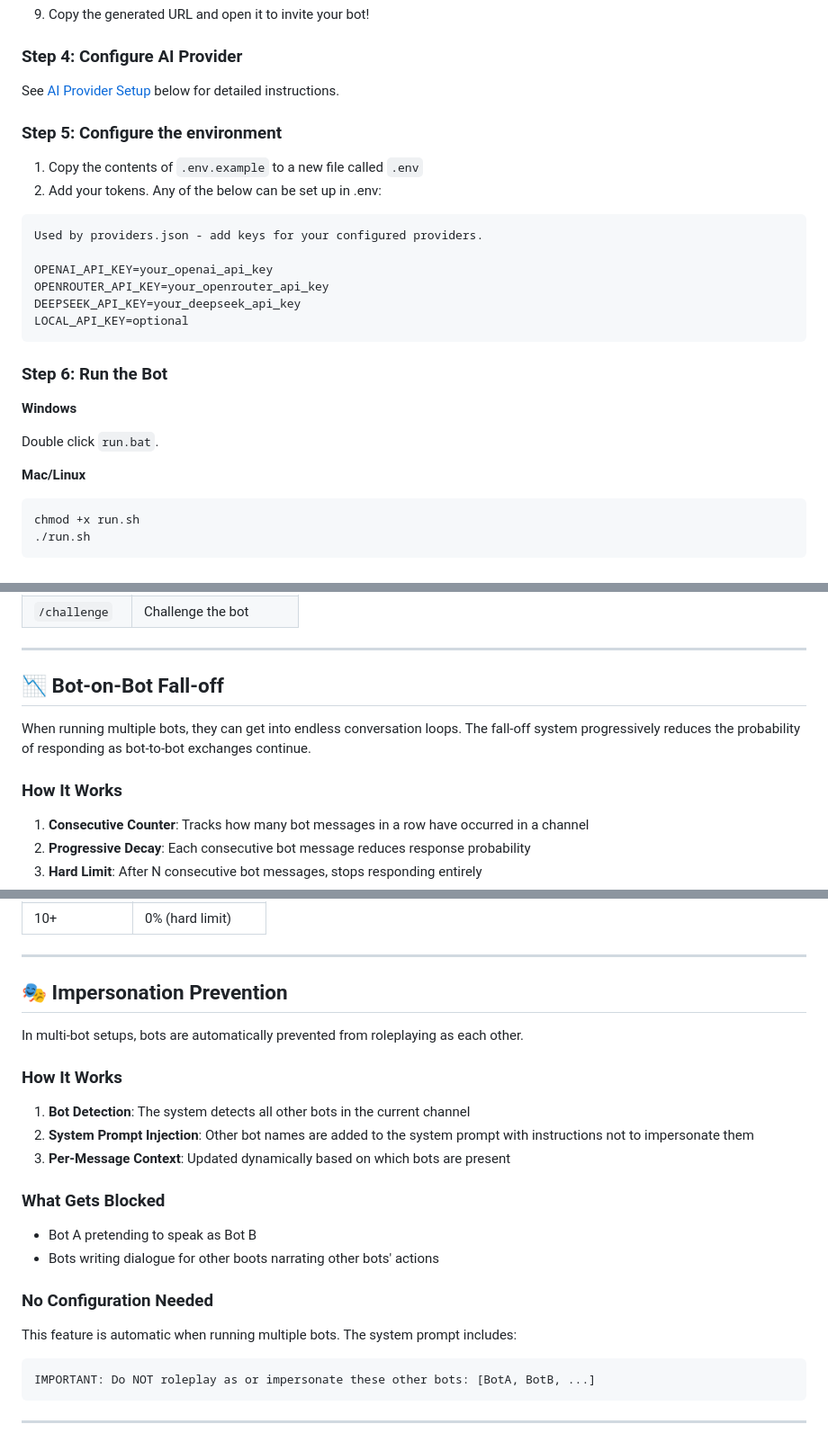
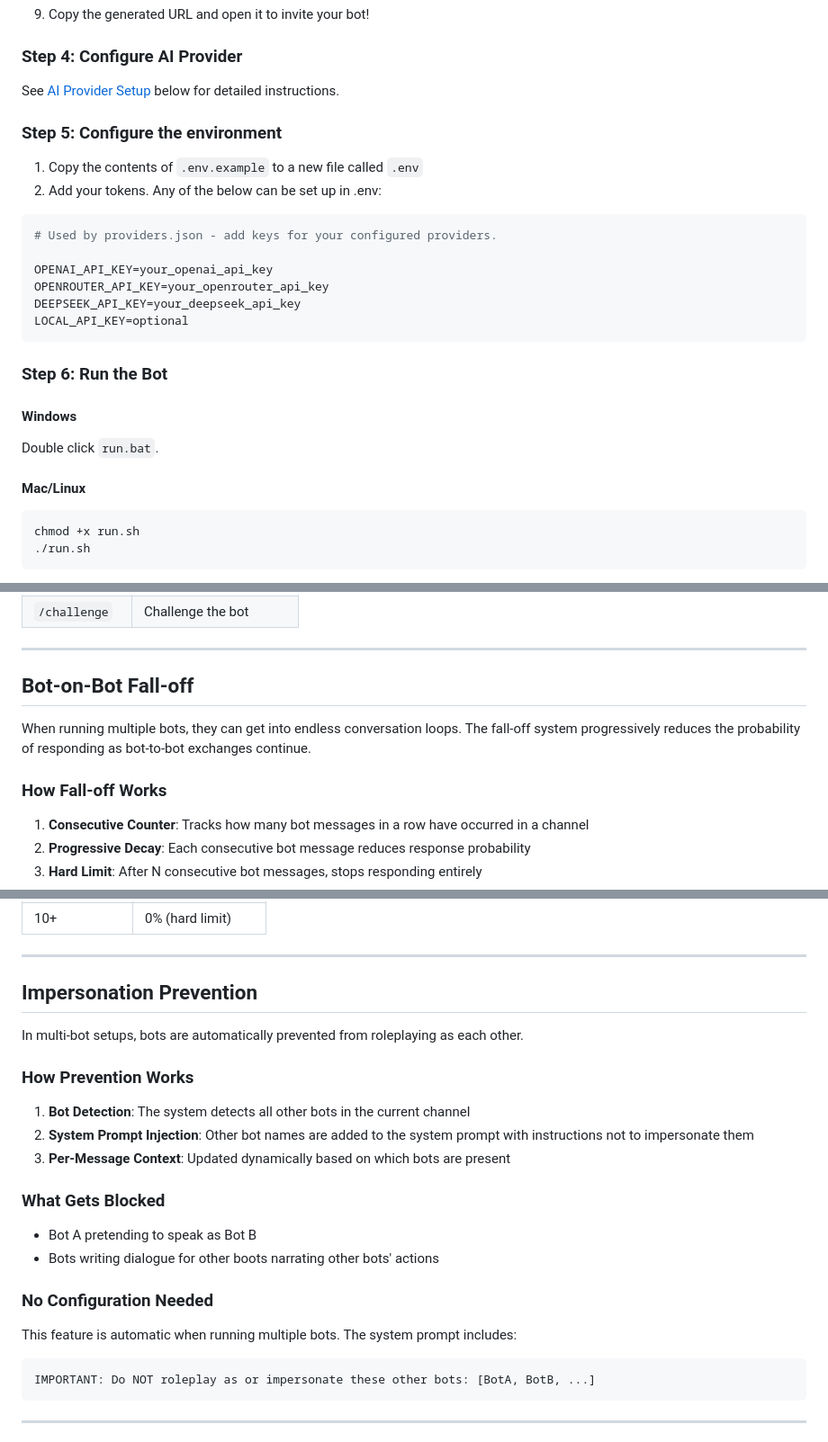
Before and after one commit to TheLonelyDevil9/discord-pals, a Markdown page: README.md, 3 parts joined by grey strips. Shown at 90% size. Rendered like a GitHub page.

````diff
--- a/README.md
+++ b/README.md
@@ -170,8 +170,8 @@ See [AI Provider Setup](#-ai-provider-setup) below for detailed instructions.
 1. Copy the contents of `.env.example` to a new file called `.env`
 2. Add your tokens. Any of the below can be set up in .env:
 
-```
-Used by providers.json - add keys for your configured providers.
+```env
+# Used by providers.json - add keys for your configured providers.
 
 OPENAI_API_KEY=your_openai_api_key
 OPENROUTER_API_KEY=your_openrouter_api_key
@@ -181,11 +181,11 @@ LOCAL_API_KEY=optional
 
 ### Step 6: Run the Bot
 
-**Windows**
+#### Windows
 
 Double click `run.bat`.
 
-**Mac/Linux**
+#### Mac/Linux
 
 ```bash
 chmod +x run.sh
@@ -646,11 +646,11 @@ Click the ON/OFF badge in the Autonomous column to quickly enable/disable autono
 
 ---
 
-## 📉 Bot-on-Bot Fall-off
+## Bot-on-Bot Fall-off
 
 When running multiple bots, they can get into endless conversation loops. The fall-off system progressively reduces the probability of responding as bot-to-bot exchanges continue.
 
-### How It Works
+### How Fall-off Works
 
 1. **Consecutive Counter**: Tracks how many bot messages in a row have occurred in a channel
 2. **Progressive Decay**: Each consecutive bot message reduces response probability
@@ -685,11 +685,11 @@ With default settings (base: 0.8, decay: 0.15, min: 0.05):
 
 ---
 
-## 🎭 Impersonation Prevention
+## Impersonation Prevention
 
 In multi-bot setups, bots are automatically prevented from roleplaying as each other.
 
-### How It Works
+### How Prevention Works
 
 1. **Bot Detection**: The system detects all other bots in the current channel
 2. **System Prompt Injection**: Other bot names are added to the system prompt with instructions not to impersonate them
@@ -704,7 +704,7 @@ In multi-bot setups, bots are automatically prevented from roleplaying as each o
 
 This feature is automatic when running multiple bots. The system prompt includes:
 
-```
+```text
 IMPORTANT: Do NOT roleplay as or impersonate these other bots: [BotA, BotB, ...]
 ```
 
````
Also changed, not shown: other parts of README.md (+19 -18 lines).
